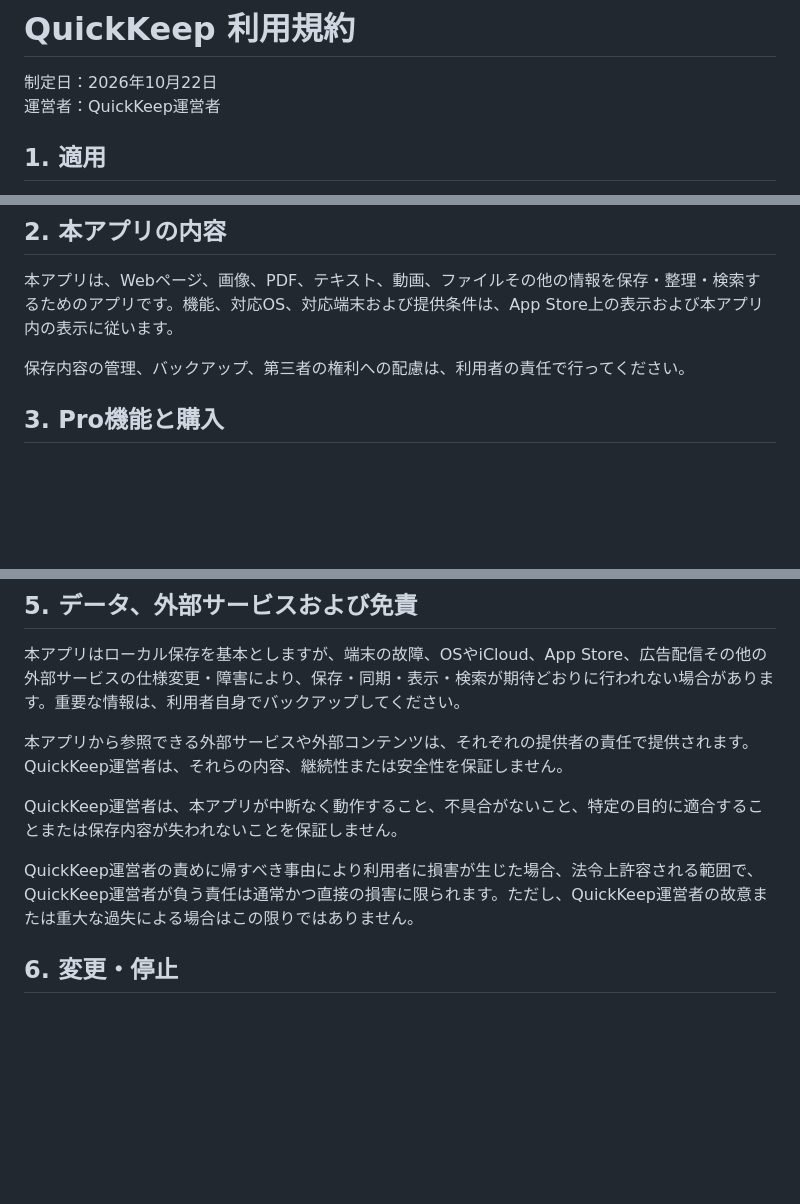
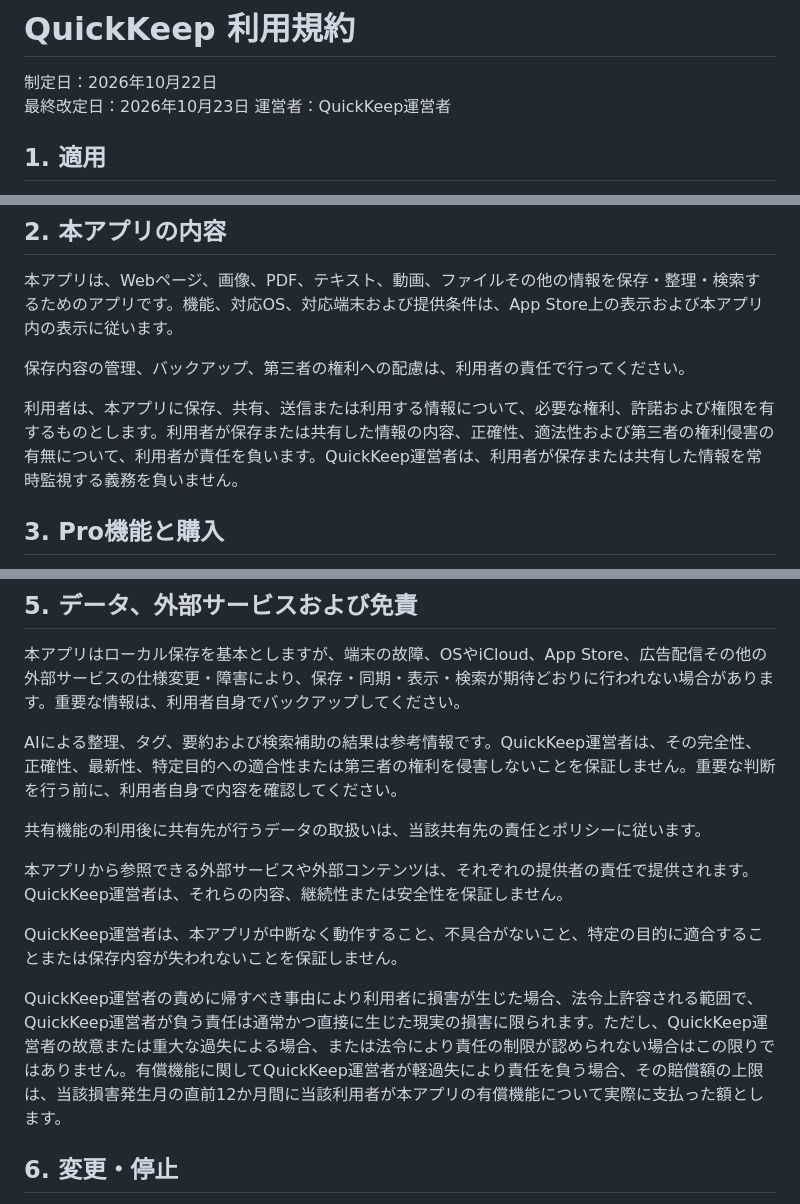
Before and after one commit to shirokumalab/quickkeep-web, a Markdown page: documents/QuickKeep_利用規約.md, 3 parts joined by grey strips. Drawn GitHub-style; blank space fills up the shorter version.

```diff
--- a/documents/QuickKeep_利用規約.md
+++ b/documents/QuickKeep_利用規約.md
@@ -1,6 +1,7 @@
 # QuickKeep 利用規約
 
 制定日：2026年10月22日
+最終改定日：2026年10月23日
 運営者：QuickKeep運営者
 
 ## 1. 適用
@@ -12,6 +13,8 @@
 本アプリは、Webページ、画像、PDF、テキスト、動画、ファイルその他の情報を保存・整理・検索するためのアプリです。機能、対応OS、対応端末および提供条件は、App Store上の表示および本アプリ内の表示に従います。
 
 保存内容の管理、バックアップ、第三者の権利への配慮は、利用者の責任で行ってください。
+
+利用者は、本アプリに保存、共有、送信または利用する情報について、必要な権利、許諾および権限を有するものとします。利用者が保存または共有した情報の内容、正確性、適法性および第三者の権利侵害の有無について、利用者が責任を負います。QuickKeep運営者は、利用者が保存または共有した情報を常時監視する義務を負いません。
 
 ## 3. Pro機能と購入
 
@@ -30,11 +33,15 @@ Proの自動更新を停止する場合は、Appleが案内する方法で管理
 
 本アプリはローカル保存を基本としますが、端末の故障、OSやiCloud、App Store、広告配信その他の外部サービスの仕様変更・障害により、保存・同期・表示・検索が期待どおりに行われない場合があります。重要な情報は、利用者自身でバックアップしてください。
 
+AIによる整理、タグ、要約および検索補助の結果は参考情報です。QuickKeep運営者は、その完全性、正確性、最新性、特定目的への適合性または第三者の権利を侵害しないことを保証しません。重要な判断を行う前に、利用者自身で内容を確認してください。
+
+共有機能の利用後に共有先が行うデータの取扱いは、当該共有先の責任とポリシーに従います。
+
 本アプリから参照できる外部サービスや外部コンテンツは、それぞれの提供者の責任で提供されます。QuickKeep運営者は、それらの内容、継続性または安全性を保証しません。
 
 QuickKeep運営者は、本アプリが中断なく動作すること、不具合がないこと、特定の目的に適合することまたは保存内容が失われないことを保証しません。
 
-QuickKeep運営者の責めに帰すべき事由により利用者に損害が生じた場合、法令上許容される範囲で、QuickKeep運営者が負う責任は通常かつ直接の損害に限られます。ただし、QuickKeep運営者の故意または重大な過失による場合はこの限りではありません。
+QuickKeep運営者の責めに帰すべき事由により利用者に損害が生じた場合、法令上許容される範囲で、QuickKeep運営者が負う責任は通常かつ直接に生じた現実の損害に限られます。ただし、QuickKeep運営者の故意または重大な過失による場合、または法令により責任の制限が認められない場合はこの限りではありません。有償機能に関してQuickKeep運営者が軽過失により責任を負う場合、その賠償額の上限は、当該損害発生月の直前12か月間に当該利用者が本アプリの有償機能について実際に支払った額とします。
 
 ## 6. 変更・停止
 
```
Also changed, not shown: documents/QuickKeep_プライバシーポリシー.md (+16 -6 lines).
